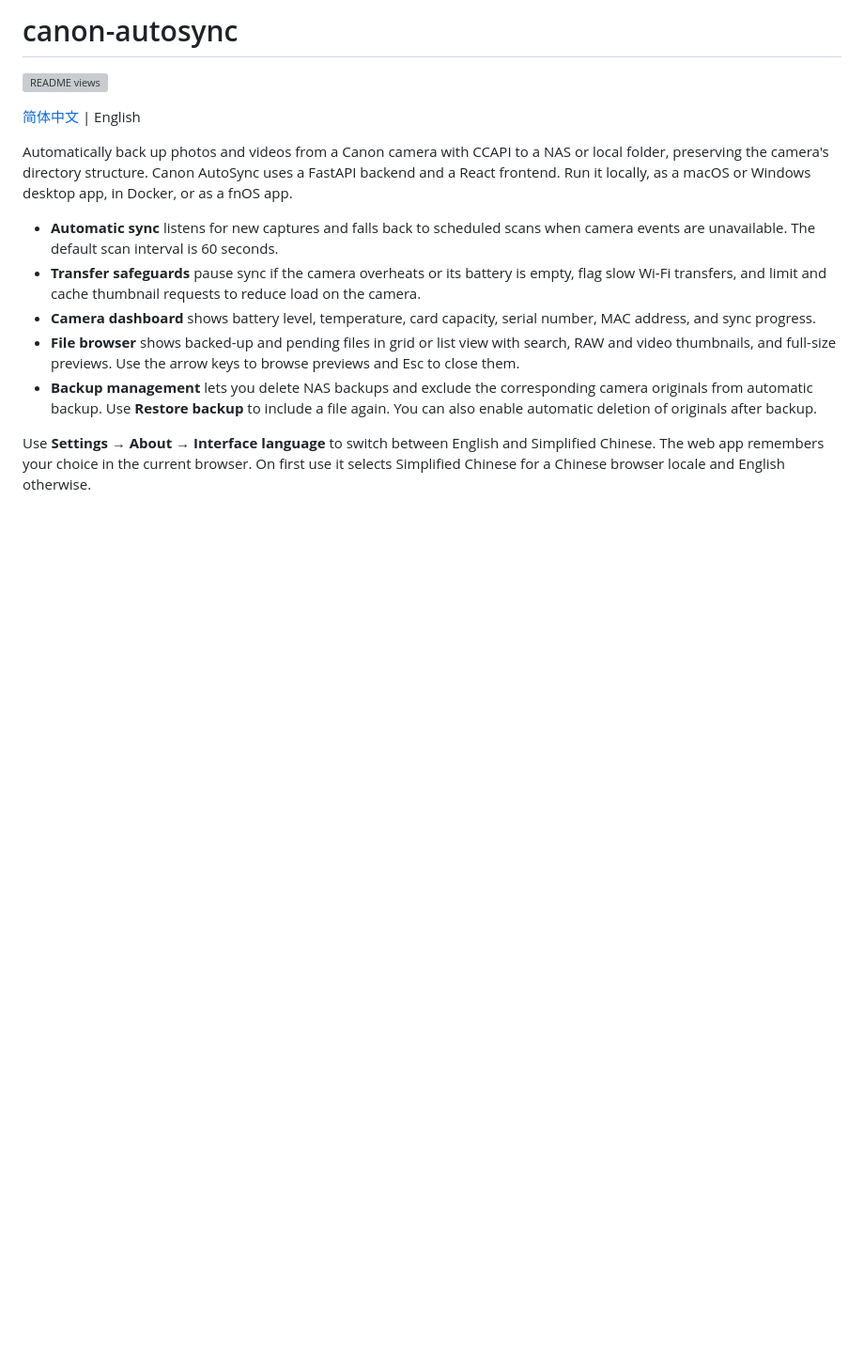
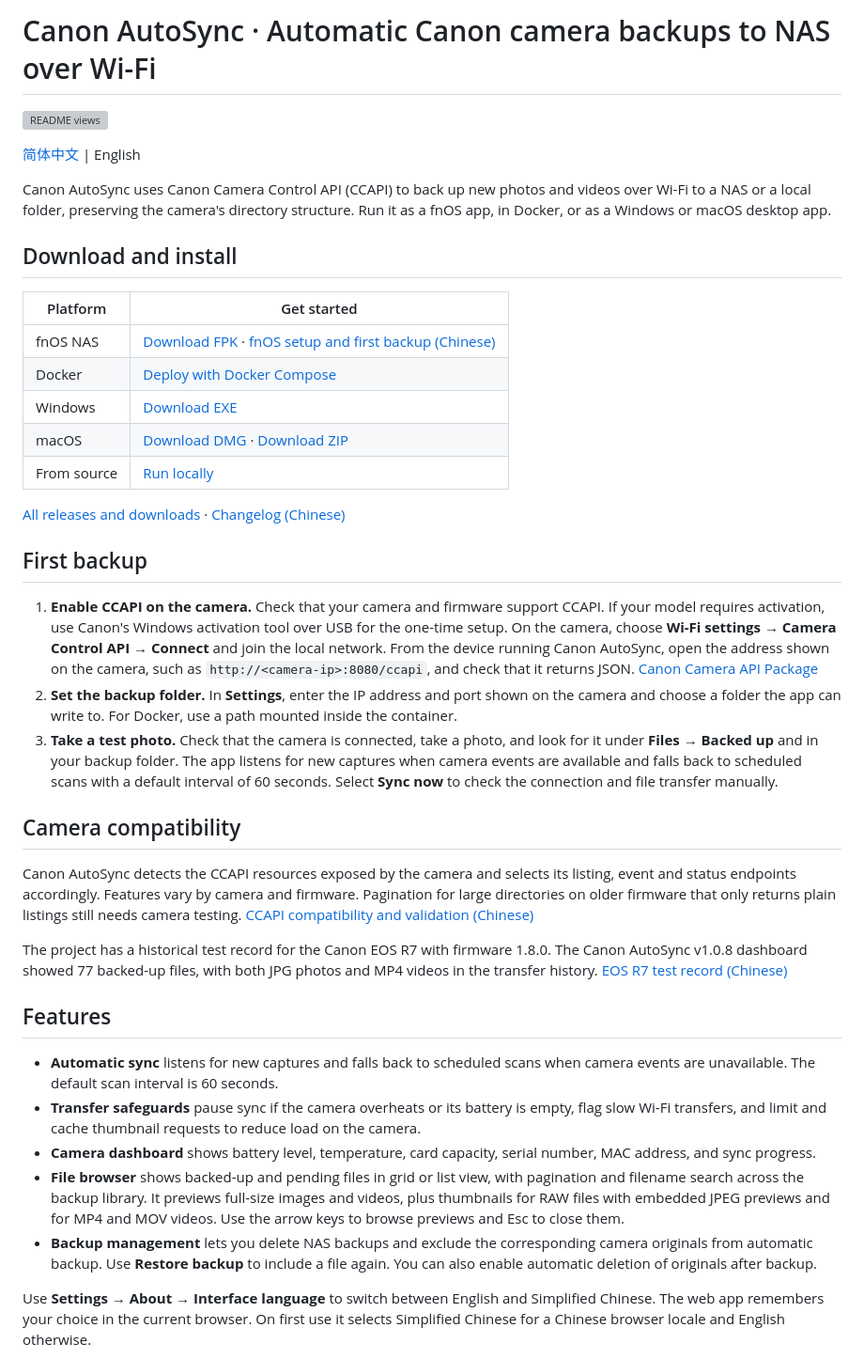
Before and after one commit to xiaokaiwangcc/canon-autosync, a Markdown page: README.en.md, the part around one of its changes. Shown at 94% size. GitHub-like rendering; blank space fills up the shorter version; grey boxes are pictures that could not be loaded.

```diff
--- a/README.en.md
+++ b/README.en.md
@@ -1,15 +1,41 @@
-# canon-autosync
+# Canon AutoSync · Automatic Canon camera backups to NAS over Wi-Fi
 
 [![README views](https://hits.sh/github.com/xiaokaiwangcc/canon-autosync.svg?style=flat&label=README%20views&color=2563eb)](https://hits.sh/github.com/xiaokaiwangcc/canon-autosync/)
 
 [简体中文](README.md) | English
 
-Automatically back up photos and videos from a Canon camera with CCAPI to a NAS or local folder, preserving the camera's directory structure. Canon AutoSync uses a FastAPI backend and a React frontend. Run it locally, as a macOS or Windows desktop app, in Docker, or as a fnOS app.
+Canon AutoSync uses Canon Camera Control API (CCAPI) to back up new photos and videos over Wi-Fi to a NAS or a local folder, preserving the camera's directory structure. Run it as a fnOS app, in Docker, or as a Windows or macOS desktop app.
+
+## Download and install
+
+| Platform | Get started |
+| --- | --- |
+| fnOS NAS | [Download FPK](https://github.com/xiaokaiwangcc/canon-autosync/releases/latest/download/canon-autosync.fpk) · [fnOS setup and first backup (Chinese)](docs/fnos-quickstart.md) |
+| Docker | [Deploy with Docker Compose](#docker) |
+| Windows | [Download EXE](https://github.com/xiaokaiwangcc/canon-autosync/releases/latest/download/canon-autosync-windows.exe) |
+| macOS | [Download DMG](https://github.com/xiaokaiwangcc/canon-autosync/releases/latest/download/canon-autosync-macos.dmg) · [Download ZIP](https://github.com/xiaokaiwangcc/canon-autosync/releases/latest/download/canon-autosync-macos.zip) |
+| From source | [Run locally](#run-locally) |
+
+[All releases and downloads](https://github.com/xiaokaiwangcc/canon-autosync/releases) · [Changelog (Chinese)](CHANGELOG.md)
+
+## First backup
+
+1. **Enable CCAPI on the camera.** Check that your camera and firmware support CCAPI. If your model requires activation, use Canon's Windows activation tool over USB for the one-time setup. On the camera, choose **Wi-Fi settings → Camera Control API → Connect** and join the local network. From the device running Canon AutoSync, open the address shown on the camera, such as `http://<camera-ip>:8080/ccapi`, and check that it returns JSON. [Canon Camera API Package](https://asia.canon/en/campaign/developerresources/camera/cap)
+2. **Set the backup folder.** In **Settings**, enter the IP address and port shown on the camera and choose a folder the app can write to. For Docker, use a path mounted inside the container.
+3. **Take a test photo.** Check that the camera is connected, take a photo, and look for it under **Files → Backed up** and in your backup folder. The app listens for new captures when camera events are available and falls back to scheduled scans with a default interval of 60 seconds. Select **Sync now** to check the connection and file transfer manually.
+
+## Camera compatibility
+
+Canon AutoSync detects the CCAPI resources exposed by the camera and selects its listing, event and status endpoints accordingly. Features vary by camera and firmware. Pagination for large directories on older firmware that only returns plain listings still needs camera testing. [CCAPI compatibility and validation (Chinese)](docs/ccapi-compatibility.md)
+
+The project has a historical test record for the Canon EOS R7 with firmware 1.8.0. The Canon AutoSync v1.0.8 dashboard showed 77 backed-up files, with both JPG photos and MP4 videos in the transfer history. [EOS R7 test record (Chinese)](docs/ccapi-compatibility.md#实机兼容记录)
+
+## Features
 
 - **Automatic sync** listens for new captures and falls back to scheduled scans when camera events are unavailable. The default scan interval is 60 seconds.
 - **Transfer safeguards** pause sync if the camera overheats or its battery is empty, flag slow Wi-Fi transfers, and limit and cache thumbnail requests to reduce load on the camera.
 - **Camera dashboard** shows battery level, temperature, card capacity, serial number, MAC address, and sync progress.
-- **File browser** shows backed-up and pending files in grid or list view with search, RAW and video thumbnails, and full-size previews. Use the arrow keys to browse previews and Esc to close them.
+- **File browser** shows backed-up and pending files in grid or list view, with pagination and filename search across the backup library. It previews full-size images and videos, plus thumbnails for RAW files with embedded JPEG previews and for MP4 and MOV videos. Use the arrow keys to browse previews and Esc to close them.
 - **Backup management** lets you delete NAS backups and exclude the corresponding camera originals from automatic backup. Use **Restore backup** to include a file again. You can also enable automatic deletion of originals after backup.
 
 Use **Settings → About → Interface language** to switch between English and Simplified Chinese. The web app remembers your choice in the current browser. On first use it selects Simplified Chinese for a Chinese browser locale and English otherwise.
```
Also changed, not shown: other parts of README.en.md (+11 -8 lines), README.md (+52 -31 lines), THIRD_PARTY_NOTICES.md (added, +17 -0 lines), docs/ccapi-compatibility.md (+15 -4 lines), docs/fnos-quickstart.md (added, +63 -0 lines), docs/images/image.png, 2 other files.
